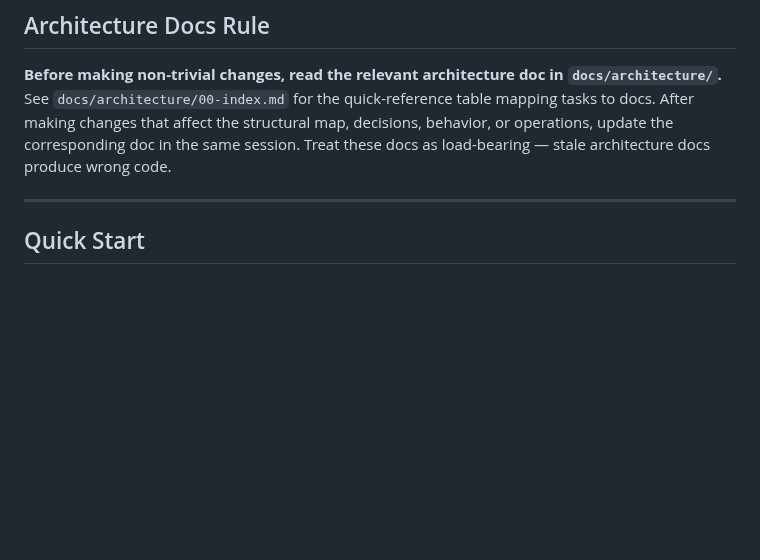
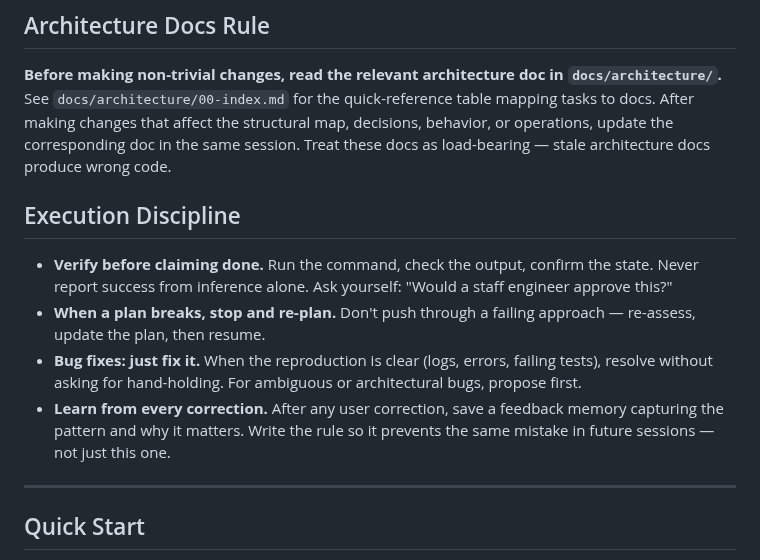
Before and after one commit to achobgood/wxops, a Markdown page: CLAUDE.md, the part around the change. Drawn GitHub-style; blank space fills up the shorter version.

Commit message:
docs: add Execution Discipline section to CLAUDE.md
Co-Authored-By: Claude Opus 4.6 (1M context) <noreply@anthropic.com>

```diff
--- a/CLAUDE.md
+++ b/CLAUDE.md
@@ -18,6 +18,13 @@ The reference docs and skills are the authoritative source for this project. Tra
 ## Architecture Docs Rule
 
 **Before making non-trivial changes, read the relevant architecture doc in `docs/architecture/`.** See `docs/architecture/00-index.md` for the quick-reference table mapping tasks to docs. After making changes that affect the structural map, decisions, behavior, or operations, update the corresponding doc in the same session. Treat these docs as load-bearing — stale architecture docs produce wrong code.
+
+## Execution Discipline
+
+- **Verify before claiming done.** Run the command, check the output, confirm the state. Never report success from inference alone. Ask yourself: "Would a staff engineer approve this?"
+- **When a plan breaks, stop and re-plan.** Don't push through a failing approach — re-assess, update the plan, then resume.
+- **Bug fixes: just fix it.** When the reproduction is clear (logs, errors, failing tests), resolve without asking for hand-holding. For ambiguous or architectural bugs, propose first.
+- **Learn from every correction.** After any user correction, save a feedback memory capturing the pattern and why it matters. Write the rule so it prevents the same mistake in future sessions — not just this one.
 
 ---
 
```
